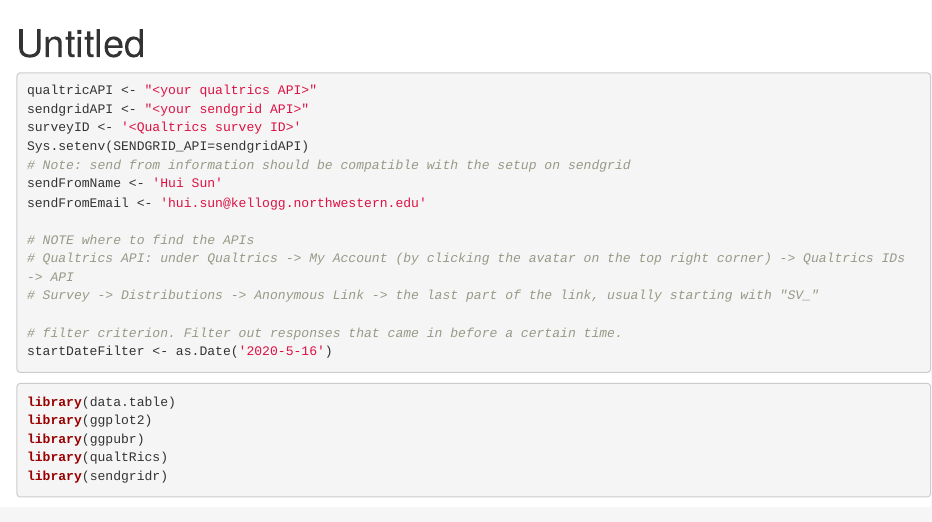
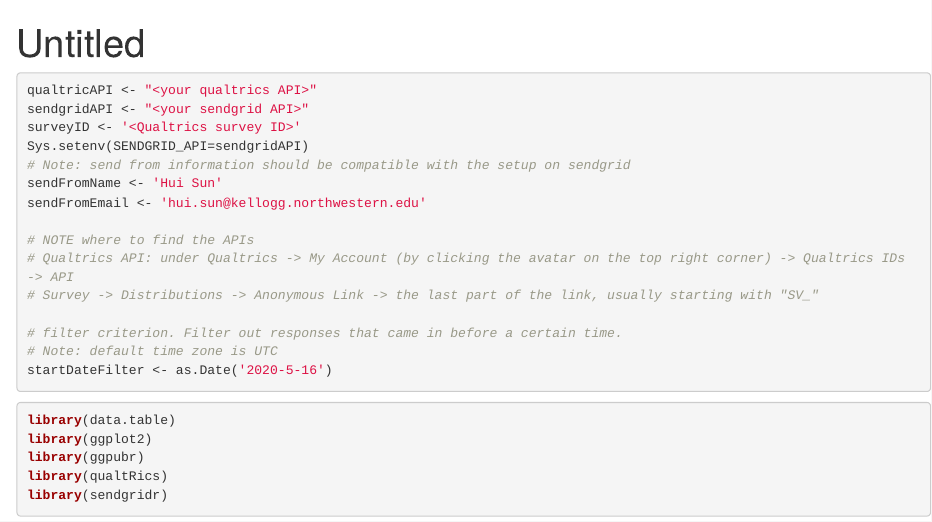
Before and after one commit to huisunsh/Strategy-Structure-Plot, an R Markdown document (individual-plot-upload.Rmd): the page in a window 1100 px wide, from its top. Rendered offline with R 4.5, knitr and Pandoc, with nearby package versions; some code elsewhere in the file could not run offline.

Commit message:
Update individual-plot-upload.Rmd
add commment

````diff
--- a/individual-plot-upload.Rmd
+++ b/individual-plot-upload.Rmd
@@ -22,6 +22,7 @@ sendFromEmail <- 'hui.sun@kellogg.northwestern.edu'
 # Survey -> Distributions -> Anonymous Link -> the last part of the link, usually starting with "SV_"
 
 # filter criterion. Filter out responses that came in before a certain time.
+# Note: default time zone is UTC
 startDateFilter <- as.Date('2020-5-16')
 ```
 
````
